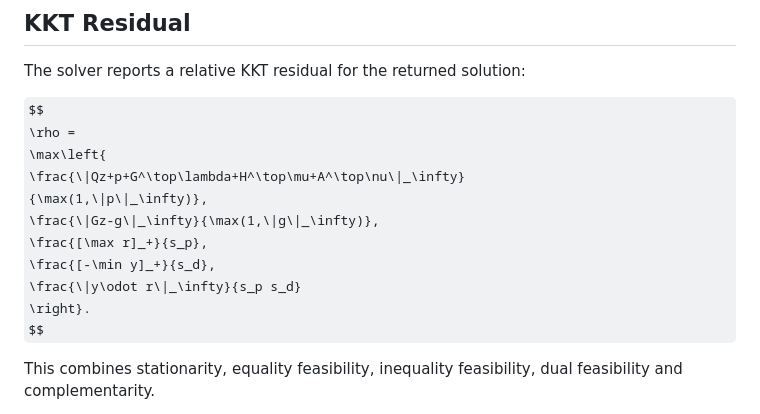
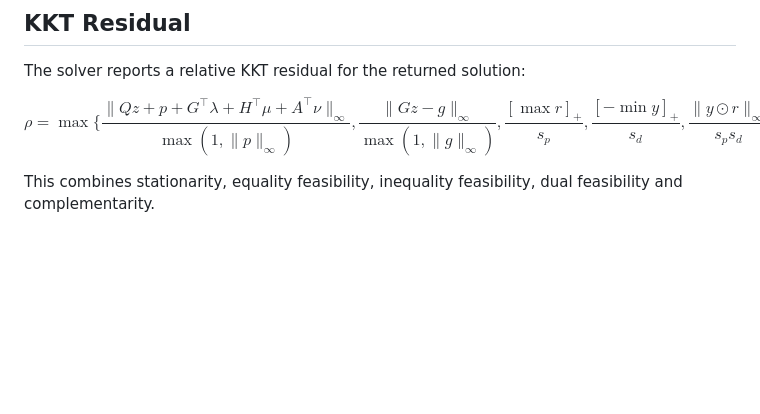
Before and after one commit to HSaleki/Semi-disitributed-Optimization-method-for-MPC, a Markdown page: README.md, the part around the change. Rendered like a GitHub page; some formulas as TeX source; blank space fills up the shorter version.

```diff
--- a/README.md
+++ b/README.md
@@ -183,14 +183,14 @@ The solver reports a relative KKT residual for the returned solution:
 
 $$
 \rho =
-\max\left{
+\max\{
 \frac{\|Qz+p+G^\top\lambda+H^\top\mu+A^\top\nu\|_\infty}
 {\max(1,\|p\|_\infty)},
 \frac{\|Gz-g\|_\infty}{\max(1,\|g\|_\infty)},
 \frac{[\max r]_+}{s_p},
 \frac{[-\min y]_+}{s_d},
 \frac{\|y\odot r\|_\infty}{s_p s_d}
-\right}.
+\}.
 $$
 
 This combines stationarity, equality feasibility, inequality feasibility, dual feasibility and complementarity.
```
